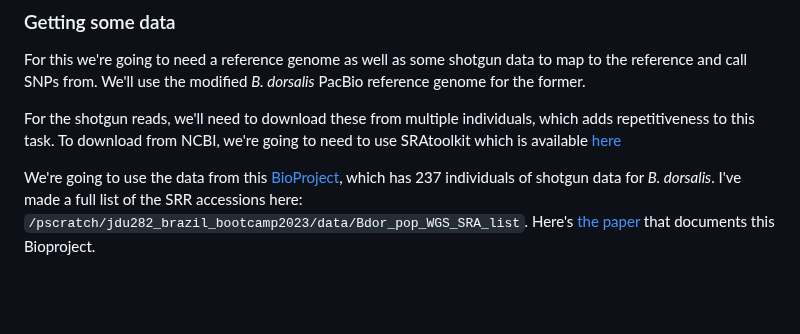
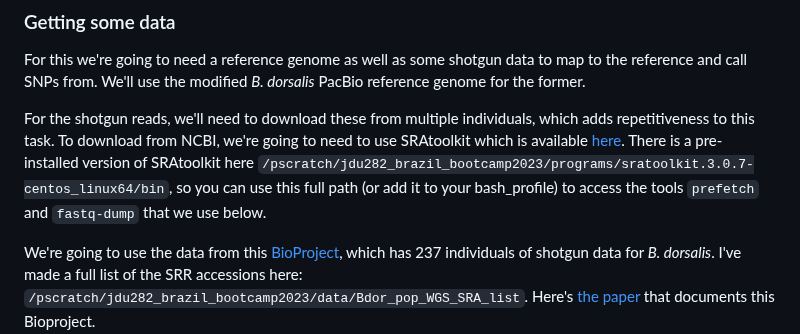
Before and after one commit to jrdupuis/UFSCar_IntTax, a Markdown page: WGS_and_GATK.md, the part around the change. GitHub-like rendering; blank space fills up the shorter version.

```diff
--- a/WGS_and_GATK.md
+++ b/WGS_and_GATK.md
@@ -2,7 +2,7 @@
 ### Getting some data
 For this we're going to need a reference genome as well as some shotgun data to map to the reference and call SNPs from. We'll use the modified *B. dorsalis* PacBio reference genome for the former.
 
-For the shotgun reads, we'll need to download these from multiple individuals, which adds repetitiveness to this task. To download from NCBI, we're going to need to use SRAtoolkit which is available [here](https://github.com/ncbi/sra-tools/wiki/01.-Downloading-SRA-Toolkit)
+For the shotgun reads, we'll need to download these from multiple individuals, which adds repetitiveness to this task. To download from NCBI, we're going to need to use SRAtoolkit which is available [here](https://github.com/ncbi/sra-tools/wiki/01.-Downloading-SRA-Toolkit). There is a pre-installed version of SRAtoolkit here `/pscratch/jdu282_brazil_bootcamp2023/programs/sratoolkit.3.0.7-centos_linux64/bin`, so you can use this full path (or add it to your bash_profile) to access the tools `prefetch` and `fastq-dump` that we use below.
 
 We're going to use the data from this [BioProject](https://www.ncbi.nlm.nih.gov/bioproject/PRJNA893460/), which has 237 individuals of shotgun data for *B. dorsalis*. I've made a full list of the SRR accessions here: `/pscratch/jdu282_brazil_bootcamp2023/data/Bdor_pop_WGS_SRA_list`. Here's [the paper](https://onlinelibrary.wiley.com/doi/full/10.1111/eva.13507) that documents this Bioproject.
 
```
